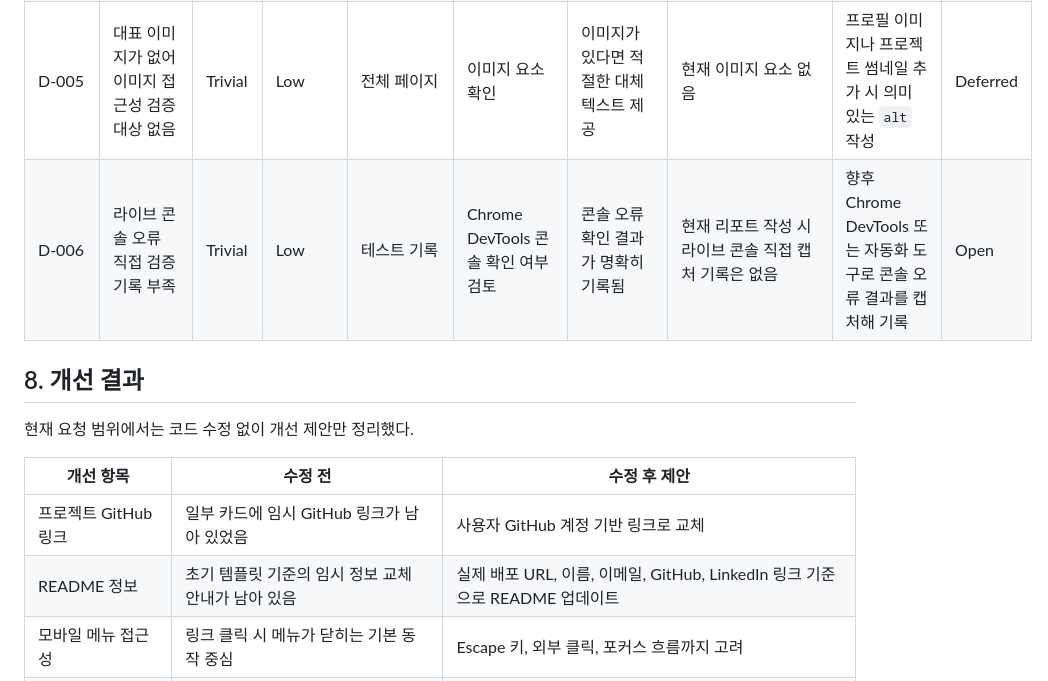
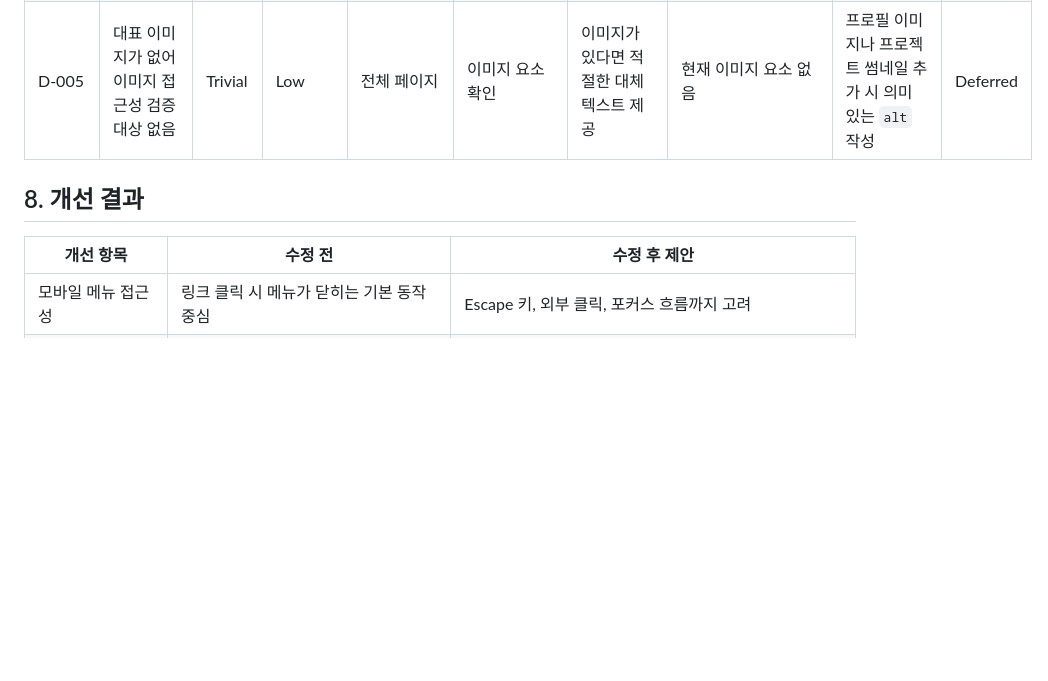
Before and after one commit to DLAte-1201/QA-TEST-REPORT-1201, a Markdown page: qa-test-report.md, the part around one of its changes. Rendered like a GitHub page; blank space fills up the shorter version.

```diff
--- a/qa-test-report.md
+++ b/qa-test-report.md
@@ -84,16 +82,11 @@
 | D-003 | 모바일 메뉴의 보조 닫기 동작 부족 | Minor | Medium | `script.js` | 모바일 메뉴 스크립트 검토 | 메뉴가 링크 클릭 외에도 Escape 키나 외부 클릭으로 닫힐 수 있음 | 현재는 메뉴 버튼 클릭과 메뉴 링크 클릭 중심으로 닫힘 | Escape 키 닫기, 외부 영역 클릭 닫기 로직 추가 검토 | Open |
 | D-004 | 메인 제목이 포트폴리오 목적을 충분히 드러내지 못함 | Trivial | Low | Home 섹션 | 첫 화면 제목 확인 | QA/SQA, AI Evaluation 포트폴리오임을 제목에서 즉시 이해 가능 | `개인 포트폴리오 웹 사이트`로 다소 일반적 | `QA/SQA와 AI Evaluation을 기록하는 포트폴리오`처럼 목적을 드러내는 제목 검토 | Open |
 | D-005 | 대표 이미지가 없어 이미지 접근성 검증 대상 없음 | Trivial | Low | 전체 페이지 | 이미지 요소 확인 | 이미지가 있다면 적절한 대체 텍스트 제공 | 현재 이미지 요소 없음 | 프로필 이미지나 프로젝트 썸네일 추가 시 의미 있는 `alt` 작성 | Deferred |
-| D-006 | 라이브 콘솔 오류 직접 검증 기록 부족 | Trivial | Low | 테스트 기록 | Chrome DevTools 콘솔 확인 여부 검토 | 콘솔 오류 확인 결과가 명확히 기록됨 | 현재 리포트 작성 시 라이브 콘솔 직접 캡처 기록은 없음 | 향후 Chrome DevTools 또는 자동화 도구로 콘솔 오류 결과를 캡처해 기록 | Open |
 
 ## 8. 개선 결과
 
-현재 요청 범위에서는 코드 수정 없이 개선 제안만 정리했다.
-
 | 개선 항목 | 수정 전 | 수정 후 제안 |
 |---|---|---|
-| 프로젝트 GitHub 링크 | 일부 카드에 임시 GitHub 링크가 남아 있었음 | 사용자 GitHub 계정 기반 링크로 교체 |
-| README 정보 | 초기 템플릿 기준의 임시 정보 교체 안내가 남아 있음 | 실제 배포 URL, 이름, 이메일, GitHub, LinkedIn 링크 기준으로 README 업데이트 |
 | 모바일 메뉴 접근성 | 링크 클릭 시 메뉴가 닫히는 기본 동작 중심 | Escape 키, 외부 클릭, 포커스 흐름까지 고려 |
 | 메인 제목 | `개인 포트폴리오 웹 사이트`로 다소 일반적 | QA/SQA, AI Evaluation, 자동화 테스트 키워드를 제목에 반영 |
 | 대표 이미지 | 이미지 없음 | 필요 시 프로필 또는 프로젝트 이미지를 추가하고 `alt` 제공 |
```
Also changed, not shown: other parts of qa-test-report.md (+11 -15 lines).
